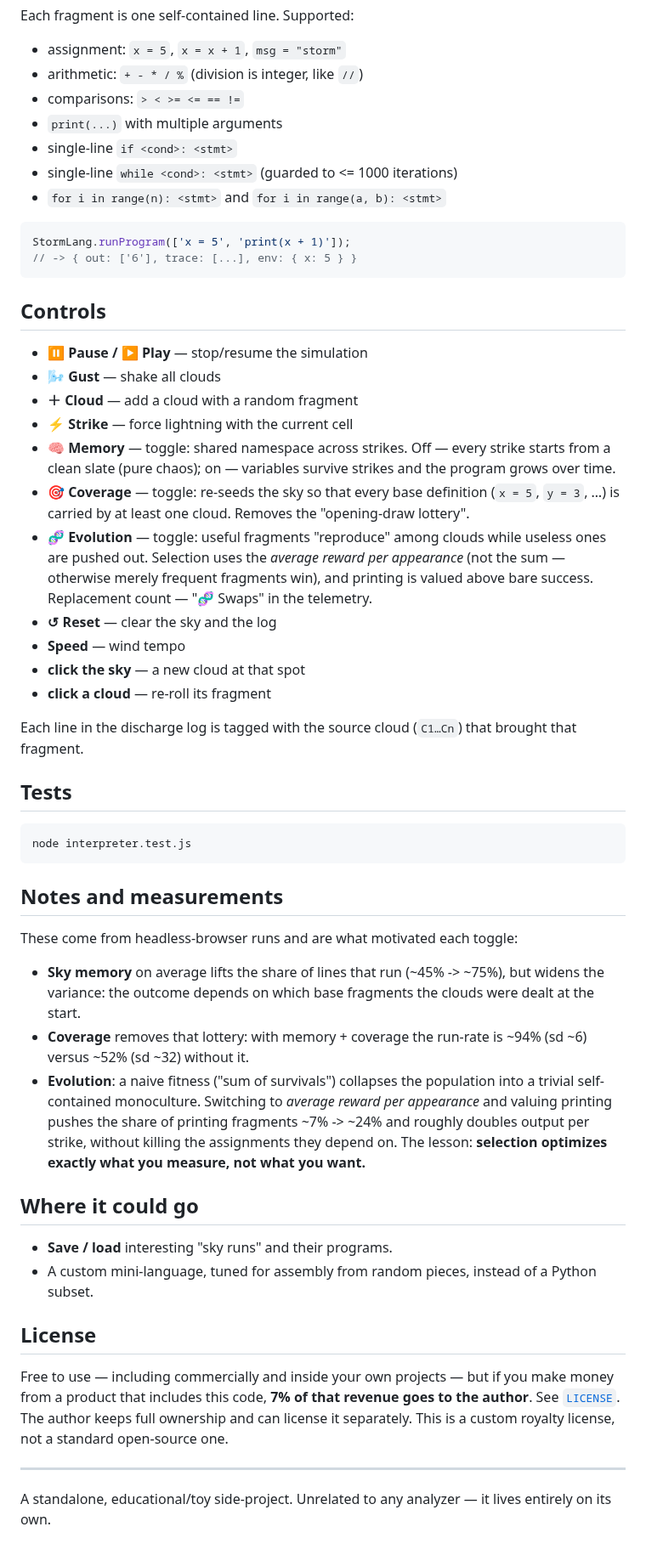
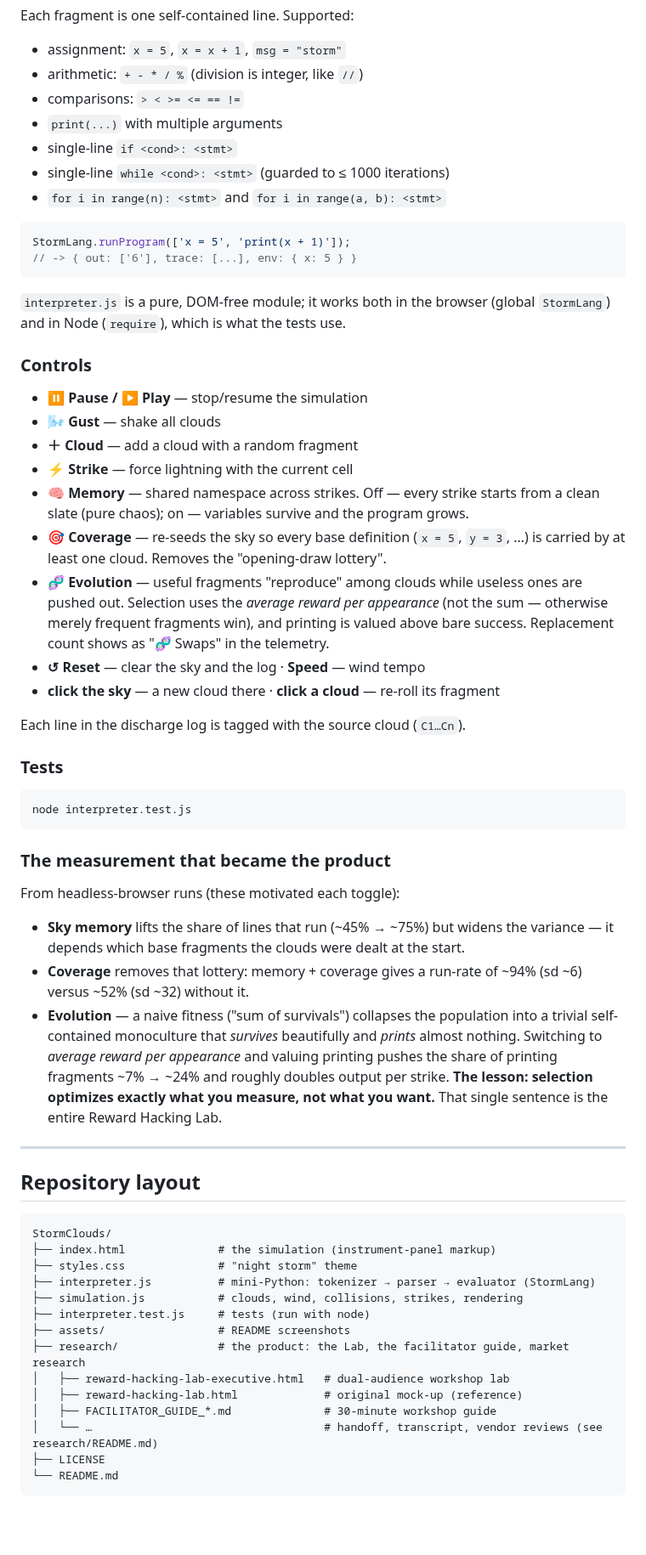
Before and after one commit to Rus1978Rus/StormClouds, a Markdown page: README.md, the part around one of its changes. Shown at 85% size. Drawn GitHub-style; blank space fills up the shorter version.

````diff
--- a/README.md
+++ b/README.md
@@ -66,7 +120,7 @@ Each fragment is one self-contained line. Supported:
 - comparisons: `> < >= <= == !=`
 - `print(...)` with multiple arguments
 - single-line `if <cond>: <stmt>`
-- single-line `while <cond>: <stmt>` (guarded to <= 1000 iterations)
+- single-line `while <cond>: <stmt>` (guarded to ≤ 1000 iterations)
 - `for i in range(n): <stmt>` and `for i in range(a, b): <stmt>`
 
 ```js
@@ -74,68 +128,68 @@ StormLang.runProgram(['x = 5', 'print(x + 1)']);
 // -> { out: ['6'], trace: [...], env: { x: 5 } }
 ```
 
-## Controls
+`interpreter.js` is a pure, DOM-free module; it works both in the browser (global
+`StormLang`) and in Node (`require`), which is what the tests use.
+
+### Controls
 
 - **⏸ Pause / ▶ Play** — stop/resume the simulation
 - **🌬 Gust** — shake all clouds
 - **＋ Cloud** — add a cloud with a random fragment
 - **⚡ Strike** — force lightning with the current cell
-- **🧠 Memory** — toggle: shared namespace across strikes. Off — every strike
-  starts from a clean slate (pure chaos); on — variables survive strikes and
-  the program grows over time.
-- **🎯 Coverage** — toggle: re-seeds the sky so that every base definition
-  (`x = 5`, `y = 3`, …) is carried by at least one cloud. Removes the
-  "opening-draw lottery".
-- **🧬 Evolution** — toggle: useful fragments "reproduce" among clouds while
-  useless ones are pushed out. Selection uses the *average reward per
-  appearance* (not the sum — otherwise merely frequent fragments win), and
-  printing is valued above bare success. Replacement count — "🧬 Swaps" in the
-  telemetry.
-- **↺ Reset** — clear the sky and the log
-- **Speed** — wind tempo
-- **click the sky** — a new cloud at that spot
-- **click a cloud** — re-roll its fragment
+- **🧠 Memory** — shared namespace across strikes. Off — every strike starts
+  from a clean slate (pure chaos); on — variables survive and the program grows.
+- **🎯 Coverage** — re-seeds the sky so every base definition (`x = 5`, `y = 3`,
+  …) is carried by at least one cloud. Removes the "opening-draw lottery".
+- **🧬 Evolution** — useful fragments "reproduce" among clouds while useless ones
+  are pushed out. Selection uses the *average reward per appearance* (not the sum
+  — otherwise merely frequent fragments win), and printing is valued above bare
+  success. Replacement count shows as "🧬 Swaps" in the telemetry.
+- **↺ Reset** — clear the sky and the log · **Speed** — wind tempo
+- **click the sky** — a new cloud there · **click a cloud** — re-roll its fragment
 
-Each line in the discharge log is tagged with the source cloud (`C1…Cn`) that
-brought that fragment.
+Each line in the discharge log is tagged with the source cloud (`C1…Cn`).
 
-## Tests
+### Tests
 
 ```bash
 node interpreter.test.js
 ```
 
-## Notes and measurements
+### The measurement that became the product
 
-These come from headless-browser runs and are what motivated each toggle:
+From headless-browser runs (these motivated each toggle):
 
-- **Sky memory** on average lifts the share of lines that run (~45% -> ~75%),
-  but widens the variance: the outcome depends on which base fragments the
-  clouds were dealt at the start.
-- **Coverage** removes that lottery: with memory + coverage the run-rate is
-  ~94% (sd ~6) versus ~52% (sd ~32) without it.
-- **Evolution**: a naive fitness ("sum of survivals") collapses the population
-  into a trivial self-contained monoculture. Switching to *average reward per
-  appearance* and valuing printing pushes the share of printing fragments
-  ~7% -> ~24% and roughly doubles output per strike, without killing the
-  assignments they depend on. The lesson: **selection optimizes exactly what
-  you measure, not what you want.**
-
-## Where it could go
-
-- **Save / load** interesting "sky runs" and their programs.
-- A custom mini-language, tuned for assembly from random pieces, instead of a
-  Python subset.
-
-## License
-
-Free to use — including commercially and inside your own projects — but if you
-make money from a product that includes this code, **7% of that revenue goes to
-the author**. See [`LICENSE`](LICENSE). The author keeps full ownership and can
-license it separately. This is a custom royalty license, not a standard
-open-source one.
+- **Sky memory** lifts the share of lines that run (~45% → ~75%) but widens the
+  variance — it depends which base fragments the clouds were dealt at the start.
+- **Coverage** removes that lottery: memory + coverage gives a run-rate of ~94%
+  (sd ~6) versus ~52% (sd ~32) without it.
+- **Evolution** — a naive fitness ("sum of survivals") collapses the population
+  into a trivial self-contained monoculture that *survives* beautifully and
+  *prints* almost nothing. Switching to *average reward per appearance* and
+  valuing printing pushes the share of printing fragments ~7% → ~24% and roughly
+  doubles output per strike. **The lesson: selection optimizes exactly what you
+  measure, not what you want.** That single sentence is the entire Reward Hacking
+  Lab.
 
 ---
 
-A standalone, educational/toy side-project. Unrelated to any analyzer — it
-lives entirely on its own.
+## Repository layout
+
+```
+StormClouds/
+├── index.html              # the simulation (instrument-panel markup)
+├── styles.css              # "night storm" theme
+├── interpreter.js          # mini-Python: tokenizer → parser → evaluator (StormLang)
+├── simulation.js           # clouds, wind, collisions, strikes, rendering
+├── interpreter.test.js     # tests (run with node)
+├── assets/                 # README screenshots
+├── research/               # the product: the Lab, the facilitator guide, market research
+│   ├── reward-hacking-lab-executive.html   # dual-audience workshop lab
+│   ├── reward-hacking-lab.html             # original mock-up (reference)
+│   ├── FACILITATOR_GUIDE_*.md              # 30-minute workshop guide
+│   └── …                                   # handoff, transcript, vendor reviews (see research/README.md)
+├── LICENSE
+└── README.md
+```
+
````
Also changed, not shown: other parts of README.md (+125 -40 lines), assets/reward-hacking-lab.png (added), 1 other file.
